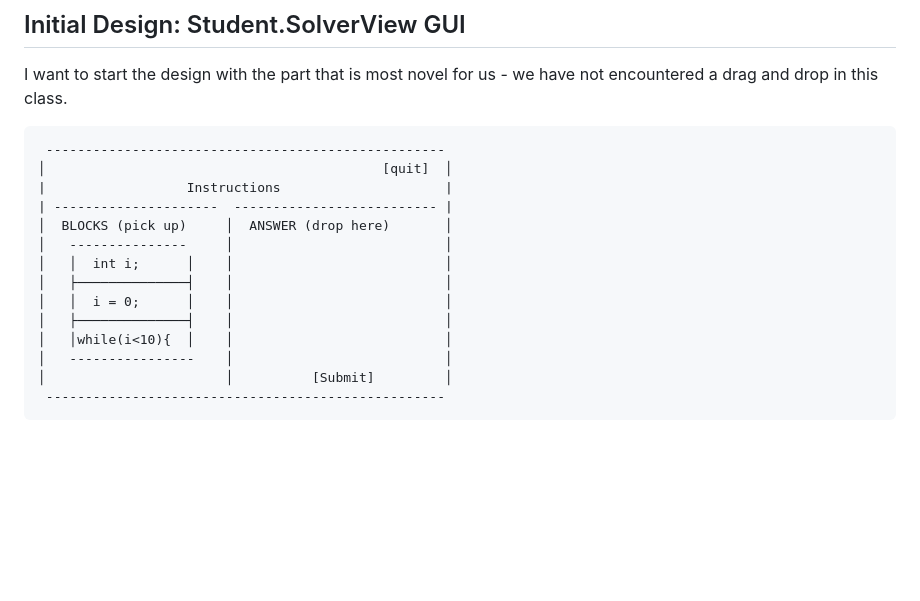
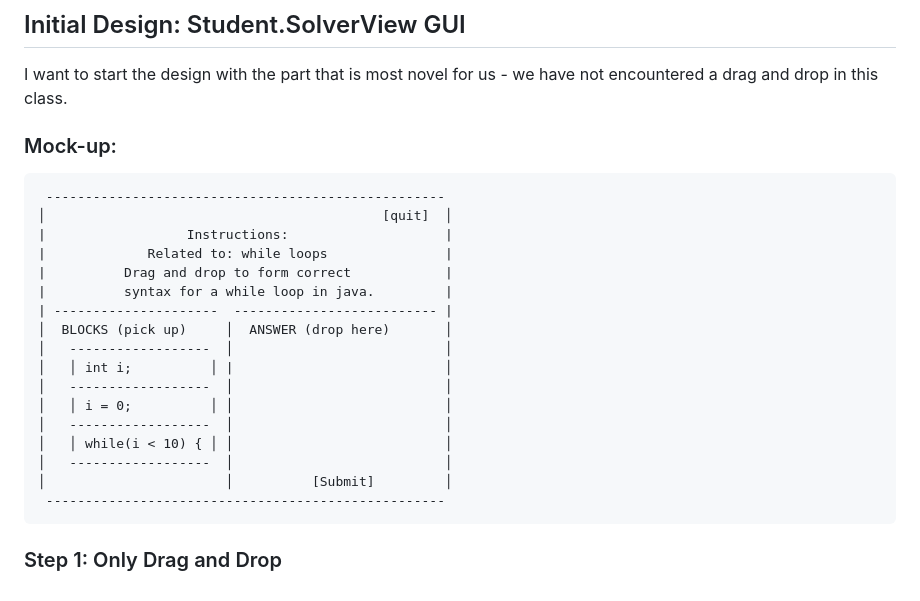
Before and after one commit to spr26-cs5004-group1/neu_cs5004_spr2026_group1_parsons, a Markdown page: DesignDocuments/README.md, the part around the change. Drawn GitHub-style; blank space fills up the shorter version.

Commit message:
minor changes to mock-up

````diff
--- a/DesignDocuments/README.md
+++ b/DesignDocuments/README.md
@@ -460,19 +460,26 @@ SolverView --> AppMetadata
 
 I want to start the design with the part that is most novel for us - we have not encountered a drag and drop in this class.
 
+### Mock-up:
+
 ```
  ---------------------------------------------------
 │                                           [quit]  │
-|                  Instructions                     |
+|                  Instructions:                    |
+|             Related to: while loops               |
+|          Drag and drop to form correct            |
+|          syntax for a while loop in java.         |
 | ---------------------  -------------------------- |
 │  BLOCKS (pick up)     │  ANSWER (drop here)       │
-│   ---------------     │                           │
-│   │  int i;      │    │                           │
-│   ├──────────────┤    │                           │
-│   │  i = 0;      │    │                           │
-│   ├──────────────┤    │                           │
-│   │while(i<10){  │    │                           │
-│   ----------------    │                           │
+│   ------------------  │                           │
+│   │ int i;          │ |                           │
+│   ------------------  │                           │
+│   │ i = 0;          │ │                           │
+│   ------------------  │                           │
+│   │ while(i < 10) { │ │                           │
+│   ------------------  │                           │
 │                       │          [Submit]         │
  ---------------------------------------------------
 ```
+
+### Step 1: Only Drag and Drop
````
